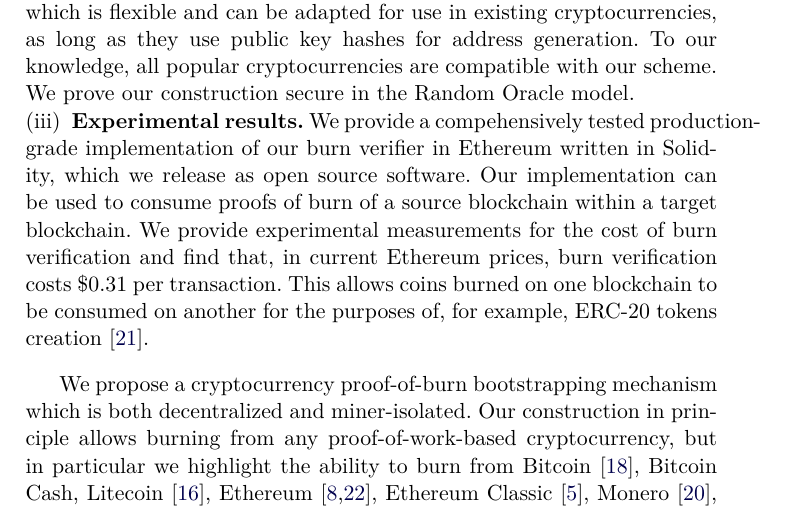
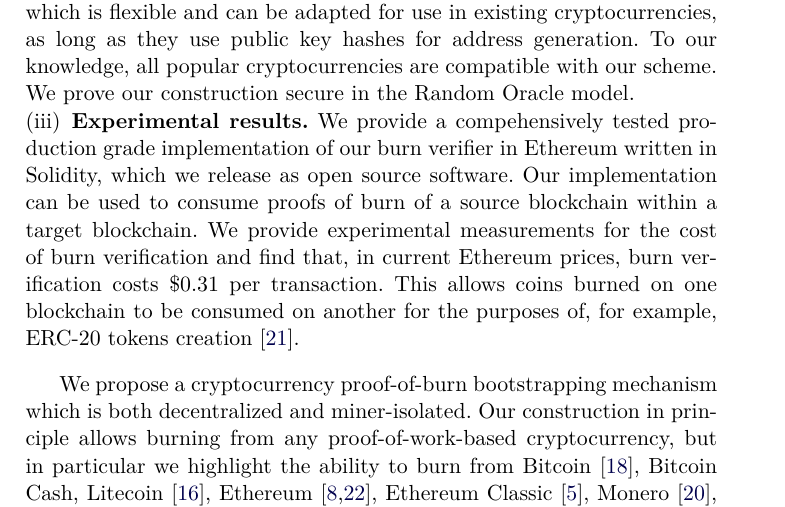
Before and after one commit to decrypto-org/burn-paper, a LaTeX paper (burn.tex, which reads introduction.tex): part of page 4 of 22, cut so that both start at the same text. Compiled offline with pdfLaTeX.

Commit message:
Fix overfull box in intro

```diff
--- a/introduction.tex
+++ b/introduction.tex
@@ -56,7 +56,7 @@ A summary of our contributions is as follows:
     define it as a protocol which consists of two algorithms, a burn address \emph{generator} and a burn address \emph{verifier}. We put forth the foundational properties which make for secure burn protocols, namely \emph{unspendability}, \emph{binding}, and \emph{uncensorability}.
     \item \textbf{Novel construction.} We propose a novel and simple construction which is flexible and can be adapted for use in existing cryptocurrencies, as long as they use public key hashes for address generation. To our knowledge, all popular cryptocurrencies are
     compatible with our scheme. We prove our construction secure in the Random Oracle model.
-    \item \textbf{Experimental results.} We provide a compehensively tested production-grade implementation of our burn verifier in Ethereum
+    \item \textbf{Experimental results.} We provide a compehensively tested production grade implementation of our burn verifier in Ethereum
     written in Solidity, which we release as open source software. Our implementation can be used to consume proofs of burn of a source blockchain
     within a target blockchain. We provide experimental measurements for the cost of burn verification and find that, in current Ethereum prices,
     burn verification costs $\$0.31$ per transaction.
```
